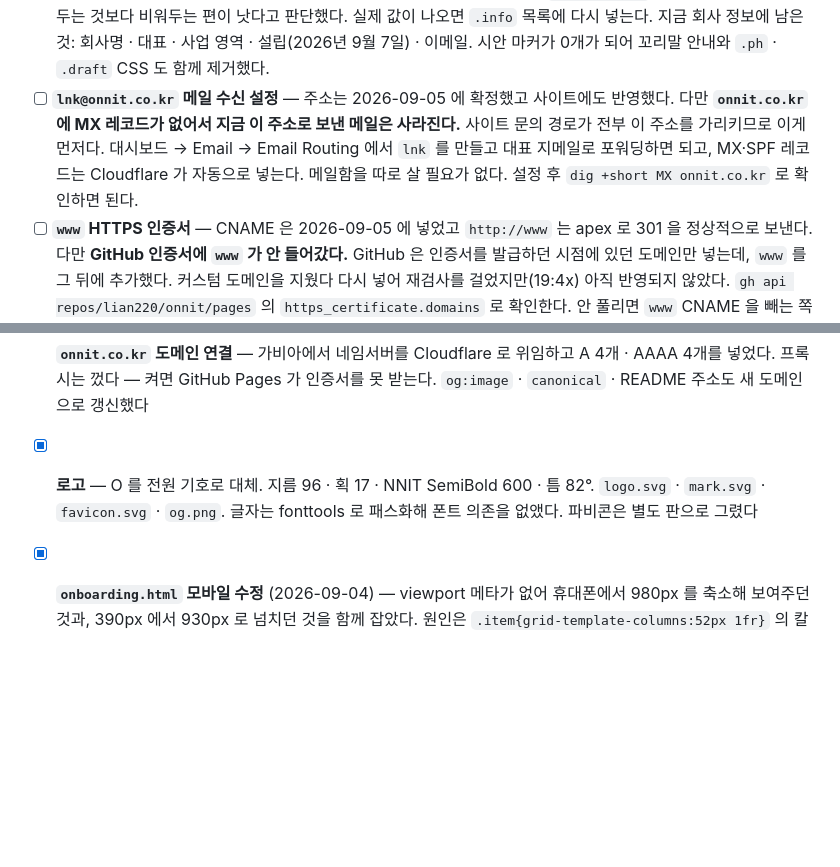
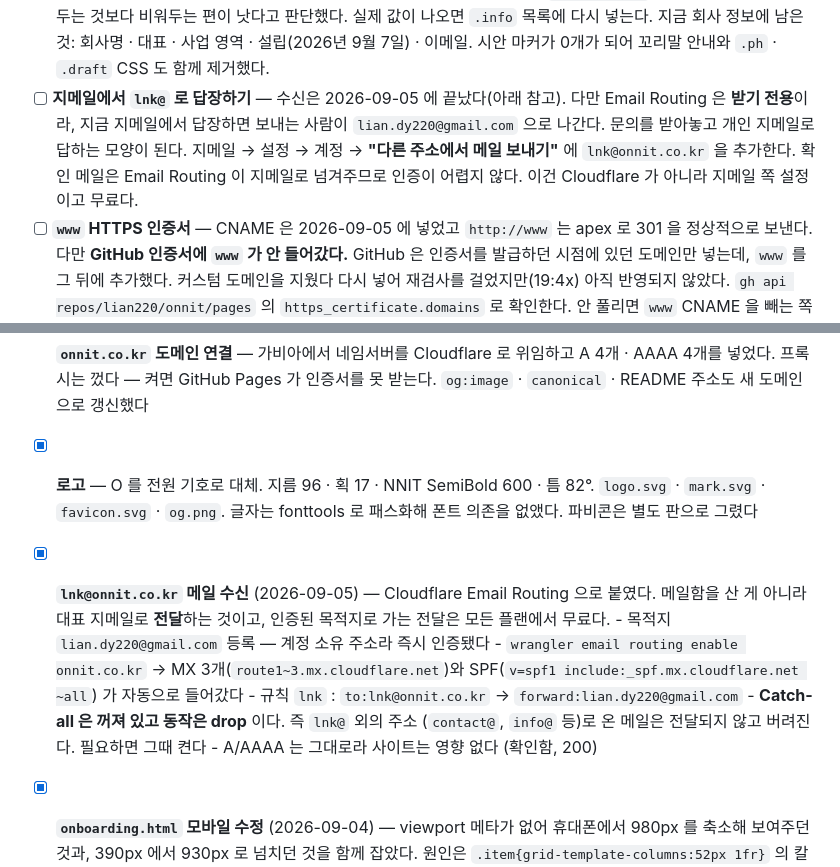
Before and after one commit to lian220/onnit, a Markdown page: TODO.md, 2 parts joined by grey strips. GitHub-like rendering; blank space fills up the shorter version.

Commit message:
docs: lnk@onnit.co.kr 메일 수신 설정 완료를 TODO 에 반영
Cloudflare Email Routing 으로 붙였다. MX 3개와 SPF 가 자동으로 들어갔고
lnk@onnit.co.kr → lian.dy220@gmail.com 전달 규칙이 동작한다.

남은 것은 지메일 쪽 "다른 주소에서 메일 보내기" 설정이다.
Email Routing 은 받기 전용이라 그것 없이는 답장이 개인 지메일로 나간다.

Catch-all 은 꺼진 채 drop 이라 lnk@ 외 주소로 온 메일은 버려진다는 점도 적어 뒀다.

Co-Authored-By: Claude Opus 5 (1M context) <noreply@anthropic.com>
Claude-Session: https://claude.ai/code/session_013Sj3E8KNvtF2H1fPw3uSqT

```diff
--- a/TODO.md
+++ b/TODO.md
@@ -17,12 +17,12 @@
   실제 값이 나오면 `.info` 목록에 다시 넣는다.
   지금 회사 정보에 남은 것: 회사명 · 대표 · 사업 영역 · 설립(2026년 9월 7일) · 이메일.
   시안 마커가 0개가 되어 꼬리말 안내와 `.ph` · `.draft` CSS 도 함께 제거했다.
-- [ ] **`lnk@onnit.co.kr` 메일 수신 설정** — 주소는 2026-09-05 에 확정했고 사이트에도
-  반영했다. 다만 **`onnit.co.kr` 에 MX 레코드가 없어서 지금 이 주소로 보낸 메일은 사라진다.**
-  사이트 문의 경로가 전부 이 주소를 가리키므로 이게 먼저다.
-  대시보드 → Email → Email Routing 에서 `lnk` 를 만들고 대표 지메일로 포워딩하면 되고,
-  MX·SPF 레코드는 Cloudflare 가 자동으로 넣는다. 메일함을 따로 살 필요가 없다.
-  설정 후 `dig +short MX onnit.co.kr` 로 확인하면 된다.
+- [ ] **지메일에서 `lnk@` 로 답장하기** — 수신은 2026-09-05 에 끝났다(아래 참고).
+  다만 Email Routing 은 **받기 전용**이라, 지금 지메일에서 답장하면 보내는 사람이
+  `lian.dy220@gmail.com` 으로 나간다. 문의를 받아놓고 개인 지메일로 답하는 모양이 된다.
+  지메일 → 설정 → 계정 → **"다른 주소에서 메일 보내기"** 에 `lnk@onnit.co.kr` 을 추가한다.
+  확인 메일은 Email Routing 이 지메일로 넘겨주므로 인증이 어렵지 않다.
+  이건 Cloudflare 가 아니라 지메일 쪽 설정이고 무료다.
 - [ ] **`www` HTTPS 인증서** — CNAME 은 2026-09-05 에 넣었고 `http://www` 는 apex 로
   301 을 정상적으로 보낸다. 다만 **GitHub 인증서에 `www` 가 안 들어갔다.**
   GitHub 은 인증서를 발급하던 시점에 있던 도메인만 넣는데, `www` 를 그 뒤에 추가했다.
@@ -123,6 +123,16 @@
 - [x] **로고** — O 를 전원 기호로 대체. 지름 96 · 획 17 · NNIT SemiBold 600 · 틈 82°.
       `logo.svg` · `mark.svg` · `favicon.svg` · `og.png`.
       글자는 fonttools 로 패스화해 폰트 의존을 없앴다. 파비콘은 별도 판으로 그렸다
+- [x] **`lnk@onnit.co.kr` 메일 수신** (2026-09-05) — Cloudflare Email Routing 으로 붙였다.
+      메일함을 산 게 아니라 대표 지메일로 **전달**하는 것이고, 인증된 목적지로 가는
+      전달은 모든 플랜에서 무료다.
+      - 목적지 `lian.dy220@gmail.com` 등록 — 계정 소유 주소라 즉시 인증됐다
+      - `wrangler email routing enable onnit.co.kr` → MX 3개(`route1~3.mx.cloudflare.net`)와
+        SPF(`v=spf1 include:_spf.mx.cloudflare.net ~all`) 가 자동으로 들어갔다
+      - 규칙 `lnk` : `to:lnk@onnit.co.kr` → `forward:lian.dy220@gmail.com`
+      - **Catch-all 은 꺼져 있고 동작은 drop** 이다. 즉 `lnk@` 외의 주소
+        (`contact@`, `info@` 등)로 온 메일은 전달되지 않고 버려진다. 필요하면 그때 켠다
+      - A/AAAA 는 그대로라 사이트는 영향 없다 (확인함, 200)
 - [x] **`onboarding.html` 모바일 수정** (2026-09-04) — viewport 메타가 없어 휴대폰에서
       980px 를 축소해 보여주던 것과, 390px 에서 930px 로 넘치던 것을 함께 잡았다.
       원인은 `.item{grid-template-columns:52px 1fr}` 의 칼럼 기본값 `min-width:auto` 라
```
